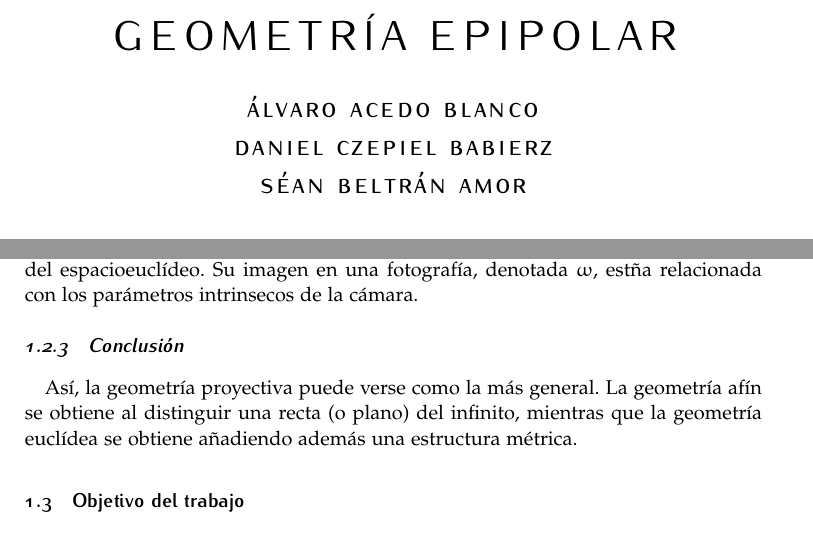
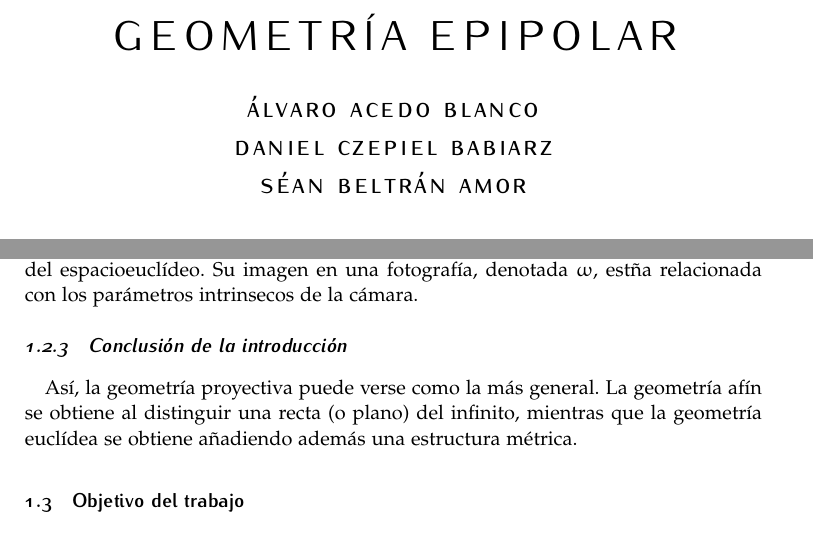
Before and after one commit to Abo05/Geometria-epipolar, a LaTeX document (Teoria/geometria_epipolar.tex): two parts of pages 1 and 3 of 9, joined at a grey line, cut so that both start at the same text. Compiled offline with pdfLaTeX.

Commit message:
Verdadero merge

```diff
--- a/Teoria/geometria_epipolar.tex
+++ b/Teoria/geometria_epipolar.tex
@@ -42,7 +42,7 @@ BCOR=5mm, % Binding correction
 
 \author{
     \spacedlowsmallcaps{Álvaro Acedo Blanco} \\
-    \spacedlowsmallcaps{Daniel Czepiel Babierz} \\
+    \spacedlowsmallcaps{Daniel Czepiel Babiarz} \\
     \spacedlowsmallcaps{Séan Beltrán Amor}
 }
 
@@ -186,7 +186,7 @@ métrica del espacioeuclídeo.
 Su imagen en una fotografía, denotada $\omega$, estña relacionada con los parámetros
 intrinsecos de la cámara.
 
-\subsubsection{Conclusión}
+\subsubsection{Conclusión de la introducción}
 
 Así, la geometría proyectiva puede verse como la más general.
 La geometría afín se obtiene al distinguir una recta (o plano)
```
Also changed, not shown: Teoria/geometria_epipolar.pdf, Teoria/geometria_epipolar.tex (4 more changed lines).
